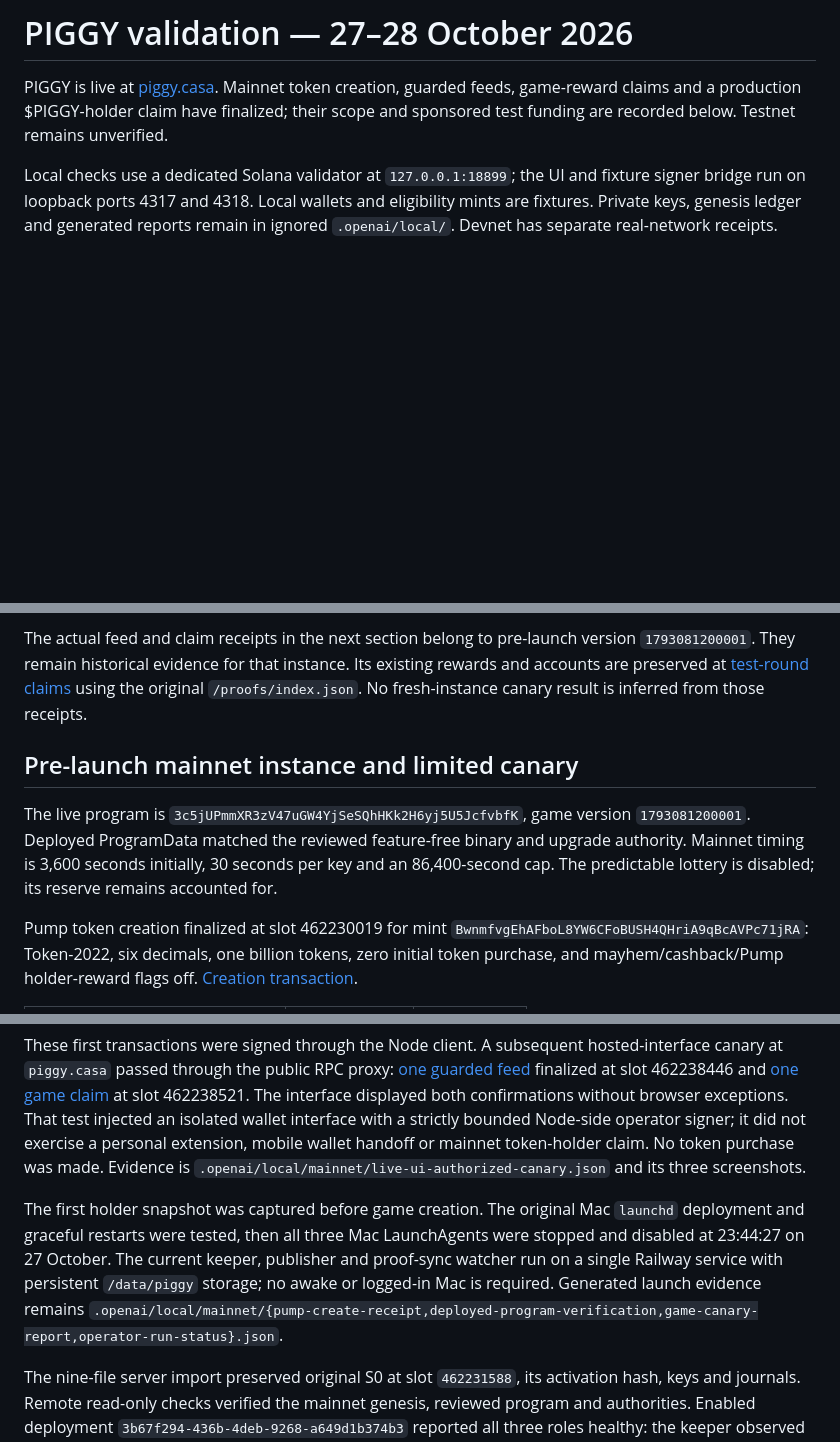
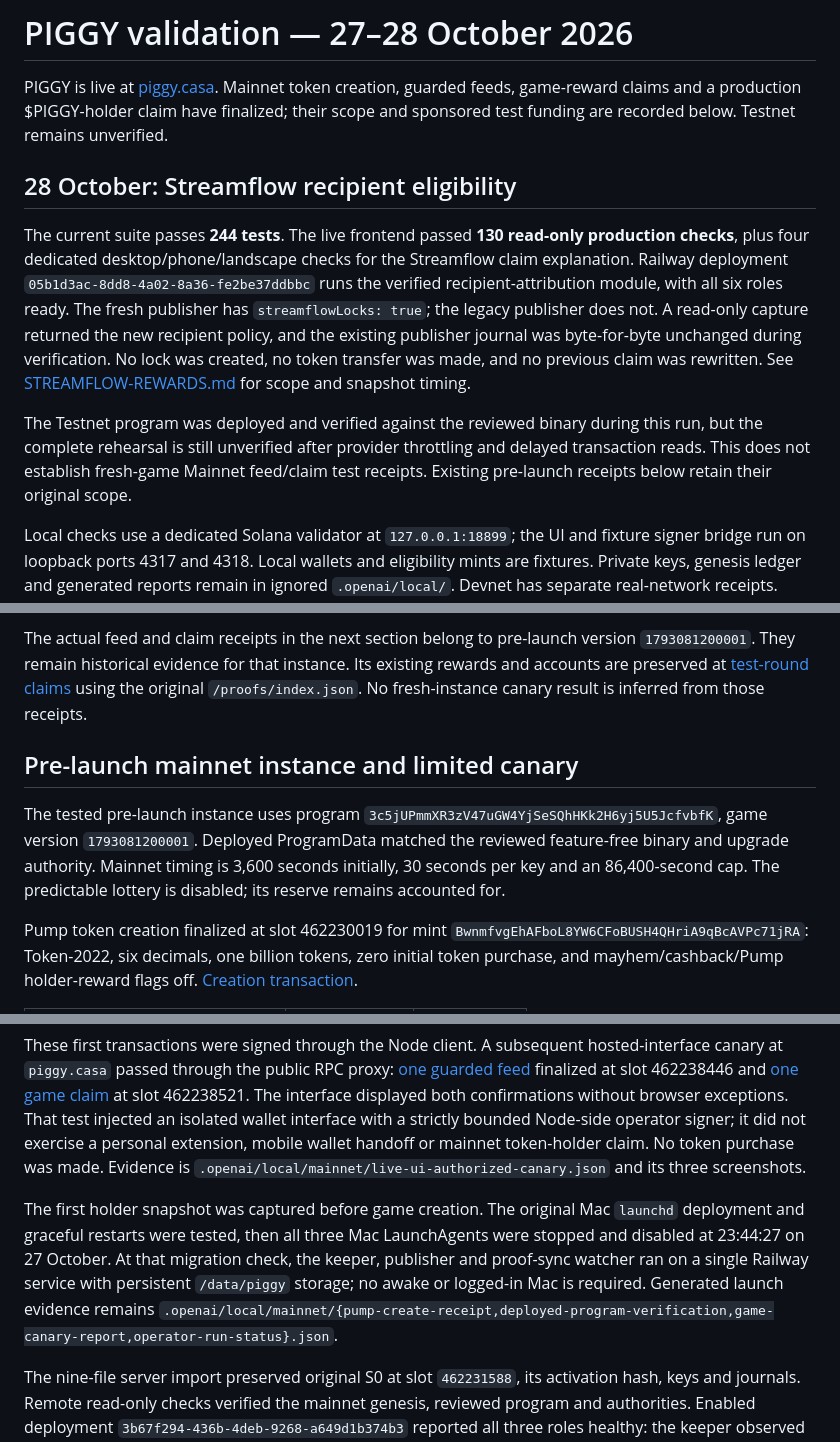
Before and after one commit to piggycasa/piggy, a Markdown page: reactor-ui/VALIDATION.md, 3 parts joined by grey strips. Drawn GitHub-style; blank space fills up the shorter version.

Commit message:
Record production recipient reward verification

```diff
--- a/reactor-ui/VALIDATION.md
+++ b/reactor-ui/VALIDATION.md
@@ -1,6 +1,12 @@
 # PIGGY validation — 27–28 October 2026
 
 PIGGY is live at [piggy.casa](https://piggy.casa). Mainnet token creation, guarded feeds, game-reward claims and a production $PIGGY-holder claim have finalized; their scope and sponsored test funding are recorded below. Testnet remains unverified.
+
+## 28 October: Streamflow recipient eligibility
+
+The current suite passes **244 tests**. The live frontend passed **130 read-only production checks**, plus four dedicated desktop/phone/landscape checks for the Streamflow claim explanation. Railway deployment `05b1d3ac-8dd8-4a02-8a36-fe2be37ddbbc` runs the verified recipient-attribution module, with all six roles ready. The fresh publisher has `streamflowLocks: true`; the legacy publisher does not. A read-only capture returned the new recipient policy, and the existing publisher journal was byte-for-byte unchanged during verification. No lock was created, no token transfer was made, and no previous claim was rewritten. See [STREAMFLOW-REWARDS.md](docs/STREAMFLOW-REWARDS.md) for scope and snapshot timing.
+
+The Testnet program was deployed and verified against the reviewed binary during this run, but the complete rehearsal is still unverified after provider throttling and delayed transaction reads. This does not establish fresh-game Mainnet feed/claim test receipts. Existing pre-launch receipts below retain their original scope.
 
 Local checks use a dedicated Solana validator at `127.0.0.1:18899`; the UI and fixture signer bridge run on loopback ports 4317 and 4318. Local wallets and eligibility mints are fixtures. Private keys, genesis ledger and generated reports remain in ignored `.openai/local/`. Devnet has separate real-network receipts. Passing these checks is not an independent security audit.
 
@@ -44,10 +50,9 @@ The fresh-launch client selects version `1793155991891`, game PDA `GXX38mLVdj2i2
 
 The actual feed and claim receipts in the next section belong to pre-launch version `1793081200001`. They remain historical evidence for that instance. Its existing rewards and accounts are preserved at [test-round claims](https://piggy.casa/test-claims/) using the original `/proofs/index.json`. No fresh-instance canary result is inferred from those receipts.
 
-
 ## Pre-launch mainnet instance and limited canary
 
-The live program is `3c5jUPmmXR3zV47uGW4YjSeSQhHKk2H6yj5U5JcfvbfK`, game version `1793081200001`. Deployed ProgramData matched the reviewed feature-free binary and upgrade authority. Mainnet timing is 3,600 seconds initially, 30 seconds per key and an 86,400-second cap. The predictable lottery is disabled; its reserve remains accounted for.
+The tested pre-launch instance uses program `3c5jUPmmXR3zV47uGW4YjSeSQhHKk2H6yj5U5JcfvbfK`, game version `1793081200001`. Deployed ProgramData matched the reviewed feature-free binary and upgrade authority. Mainnet timing is 3,600 seconds initially, 30 seconds per key and an 86,400-second cap. The predictable lottery is disabled; its reserve remains accounted for.
 
 Pump token creation finalized at slot 462230019 for mint `BwnmfvgEhAFboL8YW6CFoBUSH4QHriA9qBcAVPc71jRA`: Token-2022, six decimals, one billion tokens, zero initial token purchase, and mayhem/cashback/Pump holder-reward flags off. [Creation transaction](https://solscan.io/tx/2CM1ccJRqmwbpCKLLUusu7L8ZWLL78MfcCHie387916PNP2cgTr2TXLWSPaq7jT83Aghje8ZCvxYSQtageUN9CUk).
 
@@ -58,7 +63,7 @@ Pump token creation finalized at slot 462230019 for mint `BwnmfvgEhAFboL8YW6CFoB
 
 These first transactions were signed through the Node client. A subsequent hosted-interface canary at `piggy.casa` passed through the public RPC proxy: [one guarded feed](https://explorer.solana.com/tx/jLjGZQvrkMWBbPR3yeS2nDrduUDUwJwLTc1wJUace7MikZJpNddbp9htZ9pe2eWBpJ42by6tu5yoBveEzrDdP6C) finalized at slot 462238446 and [one game claim](https://explorer.solana.com/tx/3UbmgDu8uTdfrBoepc5KrVTUPXPeyREsuzvAyKDcWVpHf8sH6CRdkbx3LakrgA19PW2V1HfcPm9tF6fAbYa1VLaW) at slot 462238521. The interface displayed both confirmations without browser exceptions. That test injected an isolated wallet interface with a strictly bounded Node-side operator signer; it did not exercise a personal extension, mobile wallet handoff or mainnet token-holder claim. No token purchase was made. Evidence is `.openai/local/mainnet/live-ui-authorized-canary.json` and its three screenshots.
 
-The first holder snapshot was captured before game creation. The original Mac `launchd` deployment and graceful restarts were tested, then all three Mac LaunchAgents were stopped and disabled at 23:44:27 on 27 October. The current keeper, publisher and proof-sync watcher run on a single Railway service with persistent `/data/piggy` storage; no awake or logged-in Mac is required. Generated launch evidence remains `.openai/local/mainnet/{pump-create-receipt,deployed-program-verification,game-canary-report,operator-run-status}.json`.
+The first holder snapshot was captured before game creation. The original Mac `launchd` deployment and graceful restarts were tested, then all three Mac LaunchAgents were stopped and disabled at 23:44:27 on 27 October. At that migration check, the keeper, publisher and proof-sync watcher ran on a single Railway service with persistent `/data/piggy` storage; no awake or logged-in Mac is required. Generated launch evidence remains `.openai/local/mainnet/{pump-create-receipt,deployed-program-verification,game-canary-report,operator-run-status}.json`.
 
 The nine-file server import preserved original S0 at slot `462231588`, its activation hash, keys and journals. Remote read-only checks verified the mainnet genesis, reviewed program and authorities. Enabled deployment `3b67f294-436b-4deb-9268-a649d1b374b3` reported all three roles healthy: the keeper observed round 2, the publisher waited on 31,500 lamports below its threshold, and proof sync uploaded the one-file empty index. A forced keeper SIGKILL recovered automatically from PID 16 to 102 with the original activation preserved and no new transaction. Persistent data also survived activation/redeployment. Evidence is `.openai/local/mainnet/railway-{import-receipt,readonly-verification,restart-verification}.json` and `.openai/local/railway-provision/enabled-health-verification.json`. This operational migration does not add a mainnet holder-claim or Testnet result.
 
```
Also changed, not shown: other parts of reactor-ui/VALIDATION.md (+1 -1 lines).
